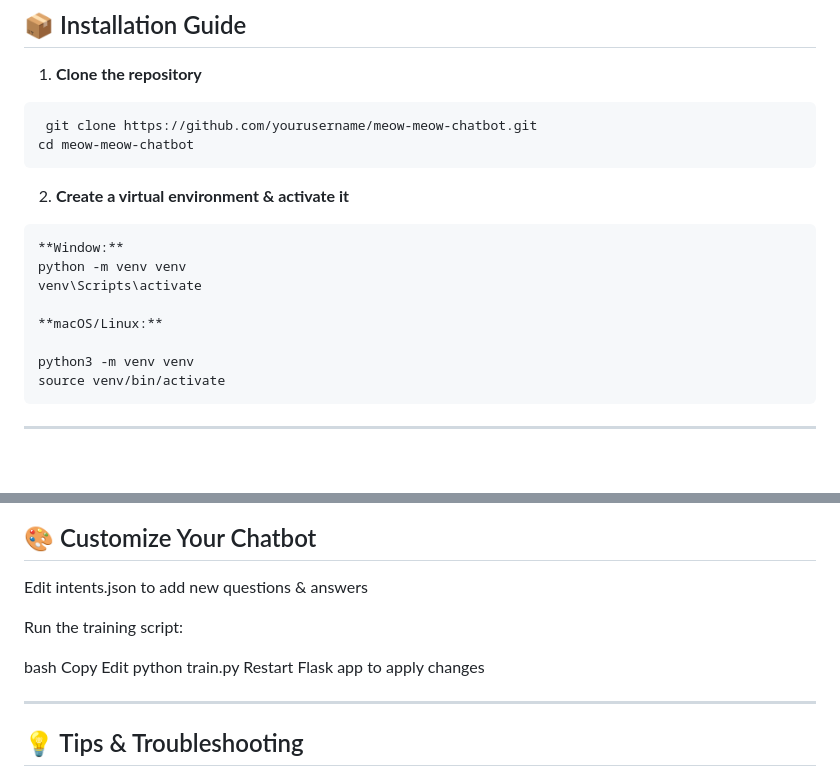
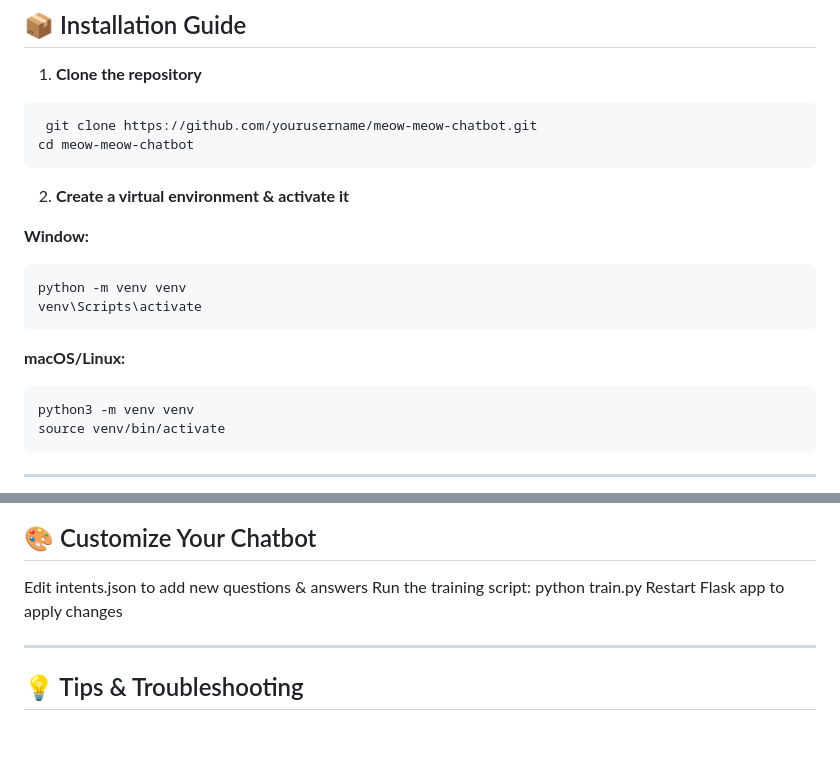
Before and after one commit to sagar-sandesh/Chatbot, a Markdown page: README.md, 2 parts joined by grey strips. GitHub-like rendering; blank space fills up the shorter version.

````diff
--- a/README.md
+++ b/README.md
@@ -35,13 +35,15 @@ A voice-enabled chatbot powered by Flask, machine learning, and Web Speech APIs.
 cd meow-meow-chatbot
 ```
  2. **Create a virtual environment & activate it**
+
+**Window:**
 ```bash
-**Window:**
 python -m venv venv
 venv\Scripts\activate
+```
 
 **macOS/Linux:**
-
+```bash
 python3 -m venv venv
 source venv/bin/activate
 ```
@@ -94,12 +96,7 @@ python app.py
 
 ## 🎨 Customize Your Chatbot
 Edit intents.json to add new questions & answers
-
 Run the training script:
-
-bash
-Copy
-Edit
 python train.py
 Restart Flask app to apply changes
 
````
Also changed, not shown: other parts of README.md (+5 -9 lines).
